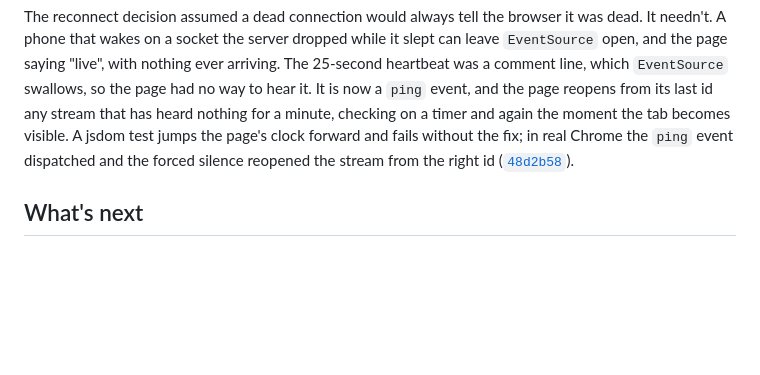
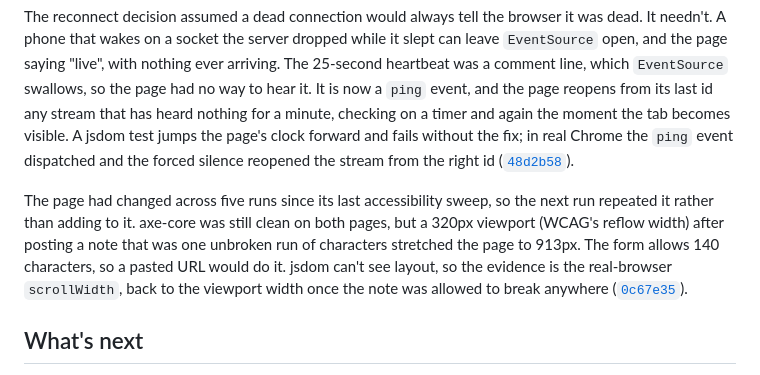
Before and after one commit to comp4020-agentic-coding-studio/comp4020-final-dachi, a Markdown page: PROCESS.md, the part around the change. GitHub-like rendering; blank space fills up the shorter version.

Commit message:
docs: cite the narrow-screen note fix in PROCESS.md

```diff
--- a/PROCESS.md
+++ b/PROCESS.md
@@ -293,6 +293,15 @@ the fix; in real Chrome the `ping` event dispatched and the forced silence
 reopened the stream from the right id
 ([`48d2b58`](https://github.com/comp4020-agentic-coding-studio/comp4020-final-dachi/commit/48d2b58)).
 
+The page had changed across five runs since its last accessibility sweep, so
+the next run repeated it rather than adding to it. axe-core was still clean on
+both pages, but a 320px viewport (WCAG's reflow width) after posting a note
+that was one unbroken run of characters stretched the page to 913px. The form
+allows 140 characters, so a pasted URL would do it. jsdom can't see layout, so
+the evidence is the real-browser `scrollWidth`, back to the viewport width
+once the note was allowed to break anywhere
+([`0c67e35`](https://github.com/comp4020-agentic-coding-studio/comp4020-final-dachi/commit/0c67e35)).
+
 ## What's next
 
 Crit 10 adds server-side logging. The stream is the first part of the app
```
